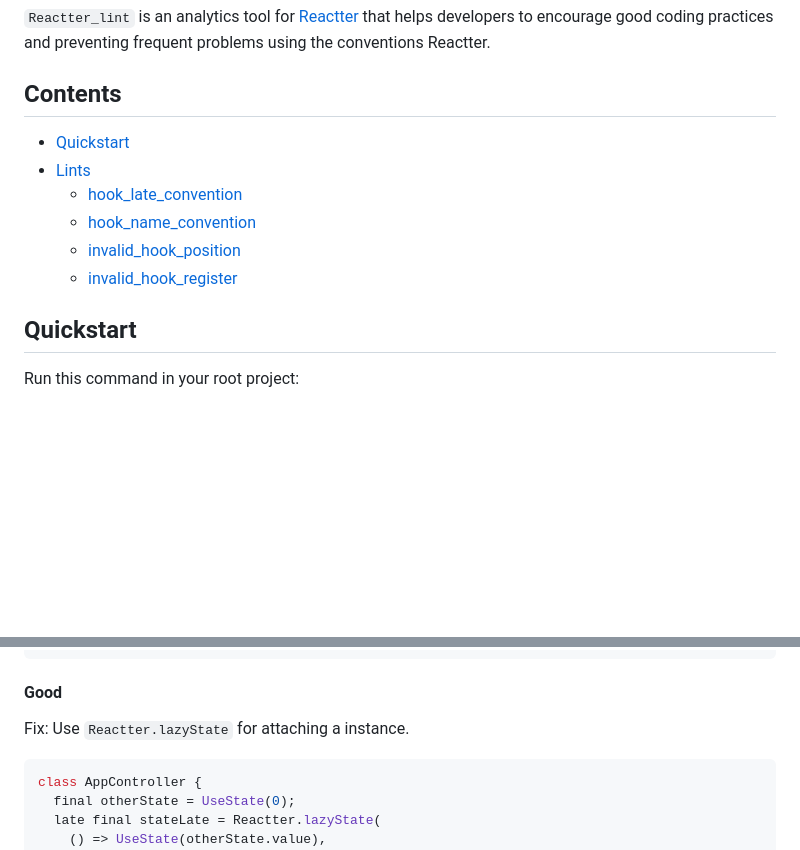
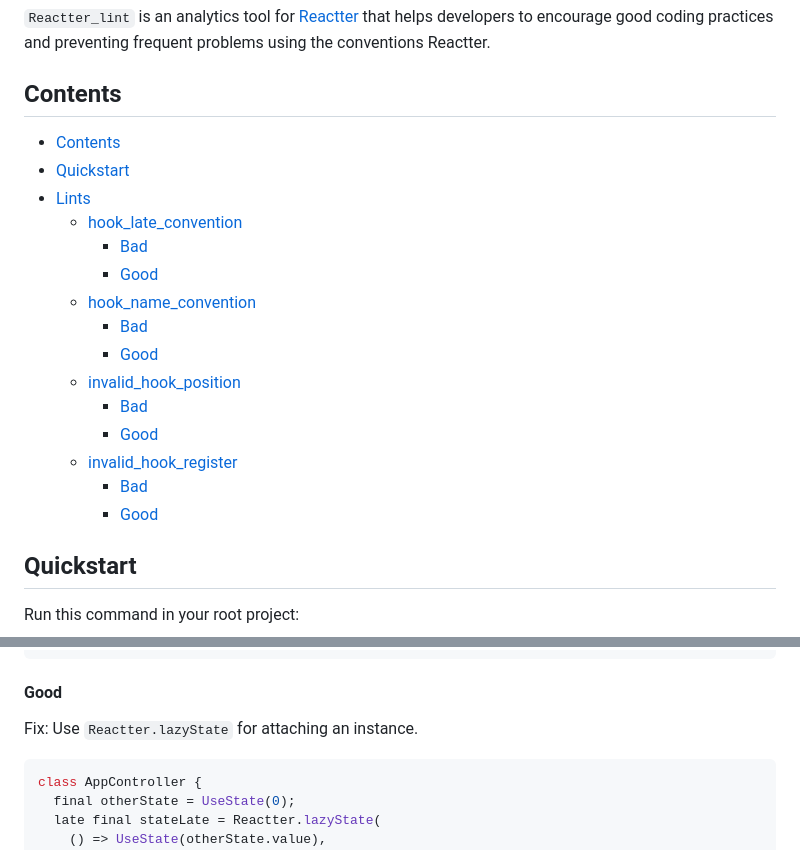
Before and after one commit to 2devs-team/reactter, a Markdown page: packages/reactter_lint/README.md, 2 parts joined by grey strips. Rendered like a GitHub page; blank space fills up the shorter version.

Commit message:
doc: Update`README.md`.

````diff
--- a/packages/reactter_lint/README.md
+++ b/packages/reactter_lint/README.md
@@ -13,12 +13,21 @@ ____
 
 ## Contents
 
+- [Contents](#contents)
 - [Quickstart](#quickstart)
 - [Lints](#lints)
-  - [hook_late_convention](#hook_late_convention)
-  - [hook_name_convention](#hook_name_convention)
-  - [invalid_hook_position](#invalid_hook_position)
-  - [invalid_hook_register](#invalid_hook_register)
+  - [hook\_late\_convention](#hook_late_convention)
+    - [Bad](#bad)
+    - [Good](#good)
+  - [hook\_name\_convention](#hook_name_convention)
+    - [Bad](#bad-1)
+    - [Good](#good-1)
+  - [invalid\_hook\_position](#invalid_hook_position)
+    - [Bad](#bad-2)
+    - [Good](#good-2)
+  - [invalid\_hook\_register](#invalid_hook_register)
+    - [Bad](#bad-3)
+    - [Good](#good-3)
 
 ## Quickstart
 
@@ -62,7 +71,7 @@ class AppController {
 
 #### Good
 
-Fix: Use `Reactter.lazyState` for attaching a instance.
+Fix: Use `Reactter.lazyState` for attaching an instance.
 
 ```dart
 class AppController {
````
Also changed, not shown: README.md (+38 -34 lines).
